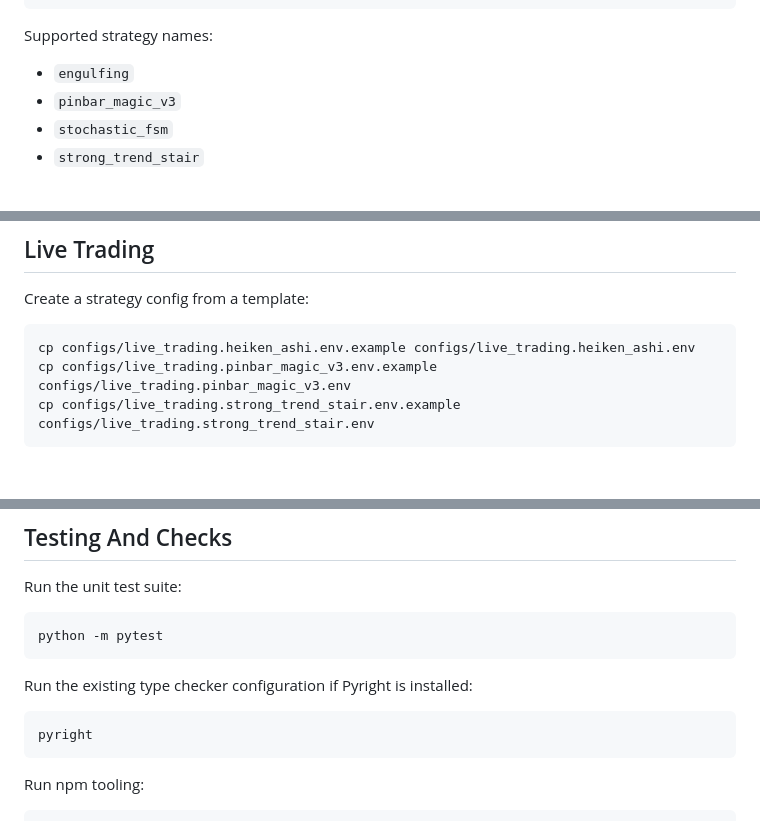
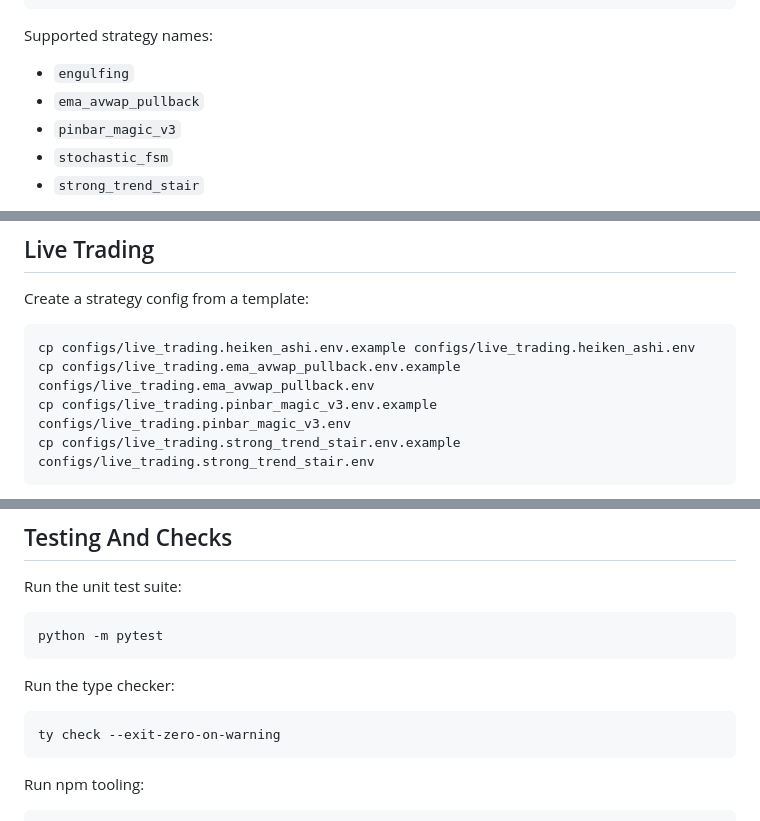
Before and after one commit to amirphl/Simpler-Trader, a Markdown page: README.md, 3 parts joined by grey strips. Rendered like a GitHub page; blank space fills up the shorter version.

````diff
--- a/README.md
+++ b/README.md
@@ -105,6 +105,7 @@ python -m cmd.backtest.main \
 Supported strategy names:
 
 - `engulfing`
+- `ema_avwap_pullback`
 - `pinbar_magic_v3`
 - `stochastic_fsm`
 - `strong_trend_stair`
@@ -200,6 +217,7 @@ Create a strategy config from a template:
 
 ```bash
 cp configs/live_trading.heiken_ashi.env.example configs/live_trading.heiken_ashi.env
+cp configs/live_trading.ema_avwap_pullback.env.example configs/live_trading.ema_avwap_pullback.env
 cp configs/live_trading.pinbar_magic_v3.env.example configs/live_trading.pinbar_magic_v3.env
 cp configs/live_trading.strong_trend_stair.env.example configs/live_trading.strong_trend_stair.env
 ```
@@ -306,10 +339,10 @@ Run the unit test suite:
 python -m pytest
 ```
 
-Run the existing type checker configuration if Pyright is installed:
+Run the type checker:
 
 ```bash
-pyright
+ty check --exit-zero-on-warning
 ```
 
 Run npm tooling:
````
Also changed, not shown: other parts of README.md (+33 -2 lines).
